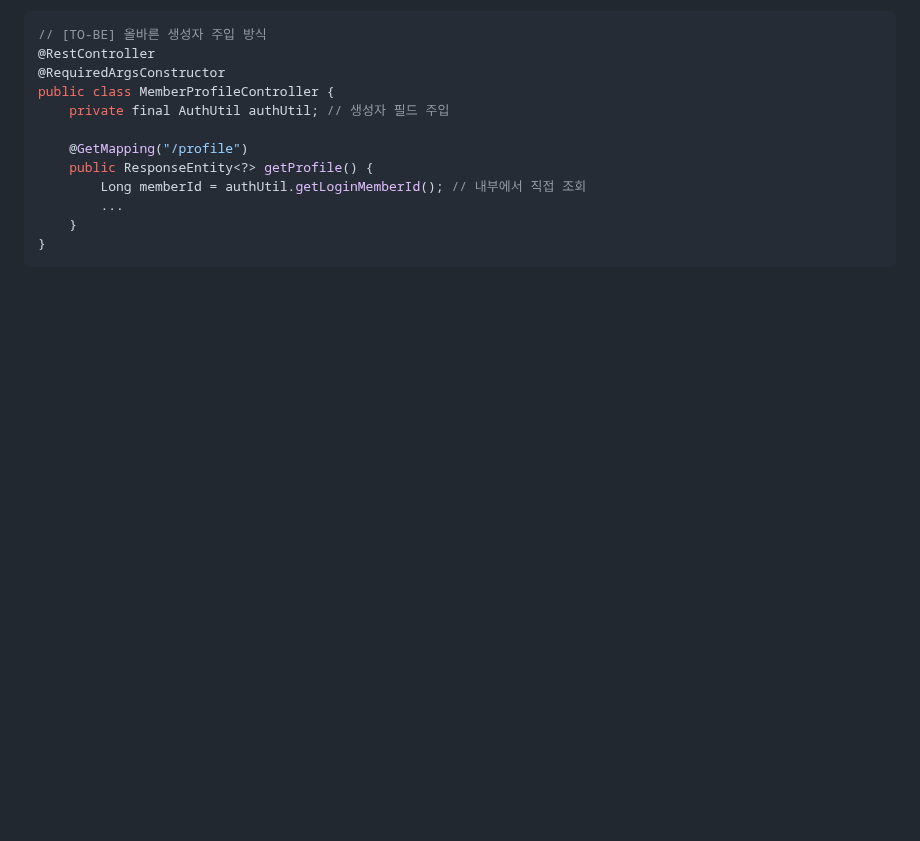
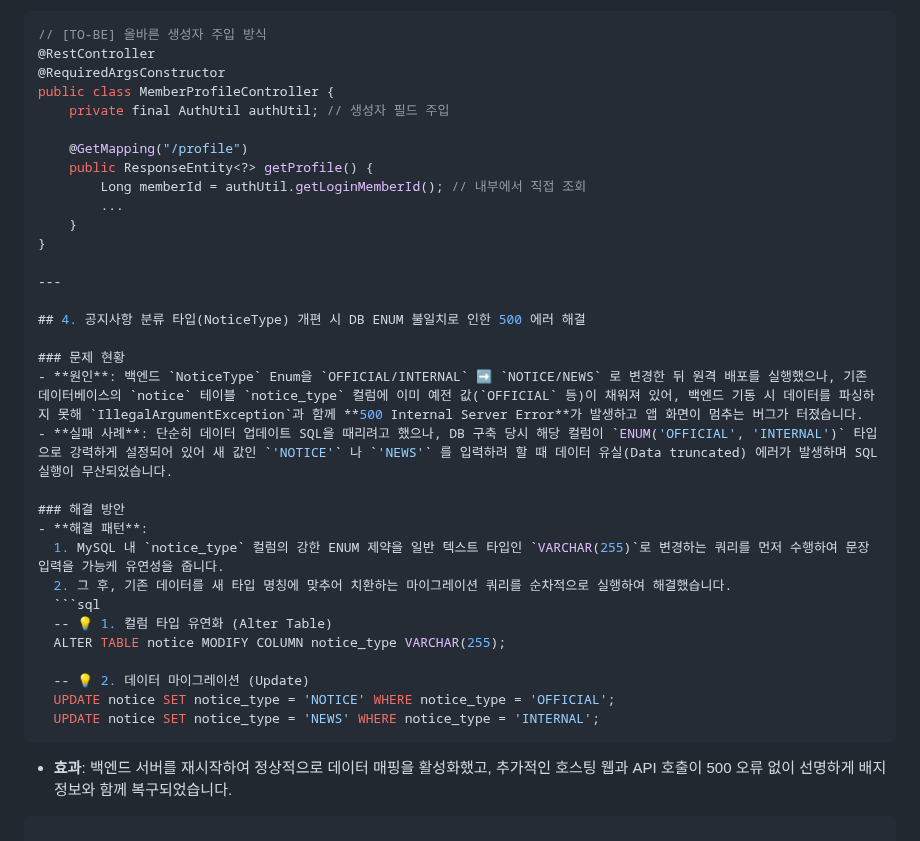
Before and after one commit to JinsuBae2/y-sync, a Markdown page: ai_prompt/TROUBLESHOOTING.md, the part around the change. Rendered like a GitHub page; blank space fills up the shorter version.

Commit message:
docs: TROUBLESHOOTING.md 내 DB ENUM 불일치로 인한 500 에러 해결 사례 추가

````diff
--- a/ai_prompt/TROUBLESHOOTING.md
+++ b/ai_prompt/TROUBLESHOOTING.md
@@ -66,4 +66,27 @@ public class MemberProfileController {
         ...
     }
 }
+
+---
+
+## 4. 공지사항 분류 타입(NoticeType) 개편 시 DB ENUM 불일치로 인한 500 에러 해결
+
+### 문제 현황
+- **원인**: 백엔드 `NoticeType` Enum을 `OFFICIAL/INTERNAL` ➡️ `NOTICE/NEWS` 로 변경한 뒤 원격 배포를 실행했으나, 기존 데이터베이스의 `notice` 테이블 `notice_type` 컬럼에 이미 예전 값(`OFFICIAL` 등)이 채워져 있어, 백엔드 기동 시 데이터를 파싱하지 못해 `IllegalArgumentException`과 함께 **500 Internal Server Error**가 발생하고 앱 화면이 멈추는 버그가 터졌습니다.
+- **실패 사례**: 단순히 데이터 업데이트 SQL을 때리려고 했으나, DB 구축 당시 해당 컬럼이 `ENUM('OFFICIAL', 'INTERNAL')` 타입으로 강력하게 설정되어 있어 새 값인 `'NOTICE'` 나 `'NEWS'` 를 입력하려 할 때 데이터 유실(Data truncated) 에러가 발생하며 SQL 실행이 무산되었습니다.
+
+### 해결 방안
+- **해결 패턴**:
+  1. MySQL 내 `notice_type` 컬럼의 강한 ENUM 제약을 일반 텍스트 타입인 `VARCHAR(255)`로 변경하는 쿼리를 먼저 수행하여 문장 입력을 가능케 유연성을 줍니다.
+  2. 그 후, 기존 데이터를 새 타입 명칭에 맞추어 치환하는 마이그레이션 쿼리를 순차적으로 실행하여 해결했습니다.
+  ```sql
+  -- 💡 1. 컬럼 타입 유연화 (Alter Table)
+  ALTER TABLE notice MODIFY COLUMN notice_type VARCHAR(255);
+
+  -- 💡 2. 데이터 마이그레이션 (Update)
+  UPDATE notice SET notice_type = 'NOTICE' WHERE notice_type = 'OFFICIAL';
+  UPDATE notice SET notice_type = 'NEWS' WHERE notice_type = 'INTERNAL';
+  ```
+- **효과**: 백엔드 서버를 재시작하여 정상적으로 데이터 매핑을 활성화했고, 추가적인 호스팅 웹과 API 호출이 500 오류 없이 선명하게 배지 정보와 함께 복구되었습니다.
+
 ```
````
